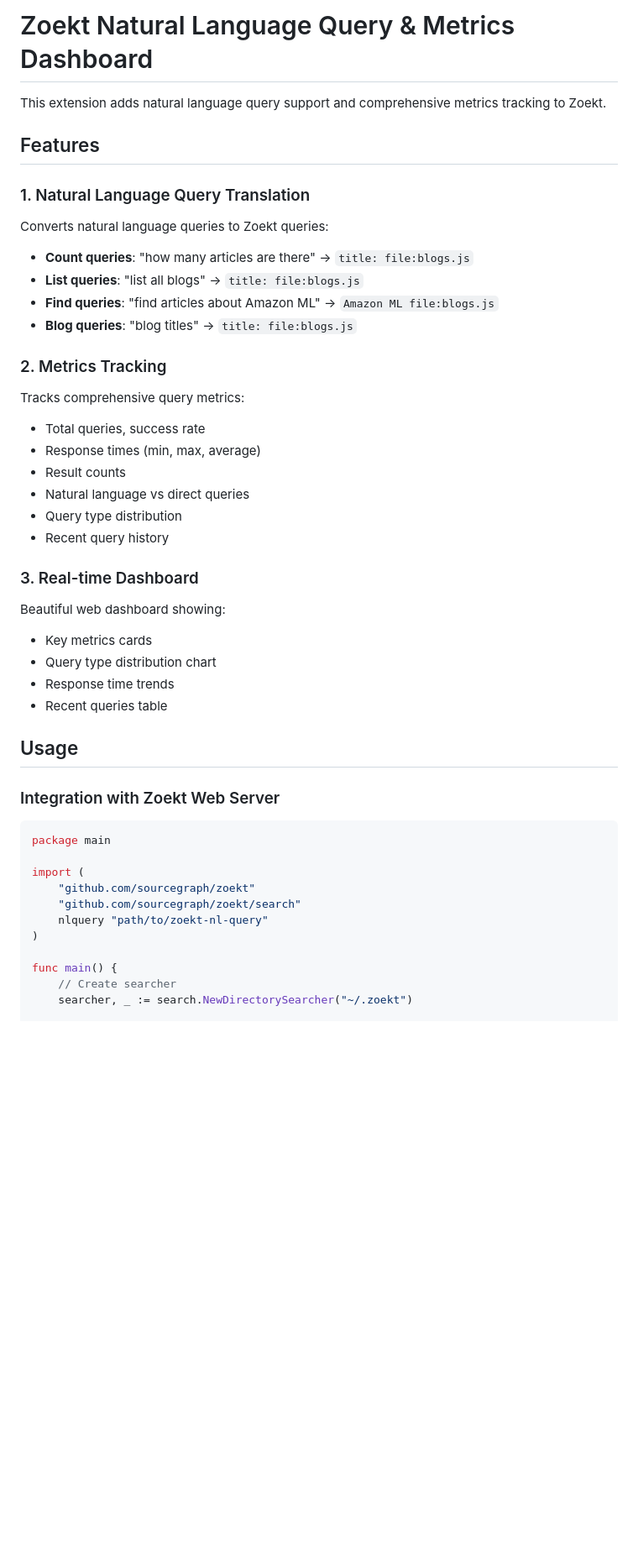
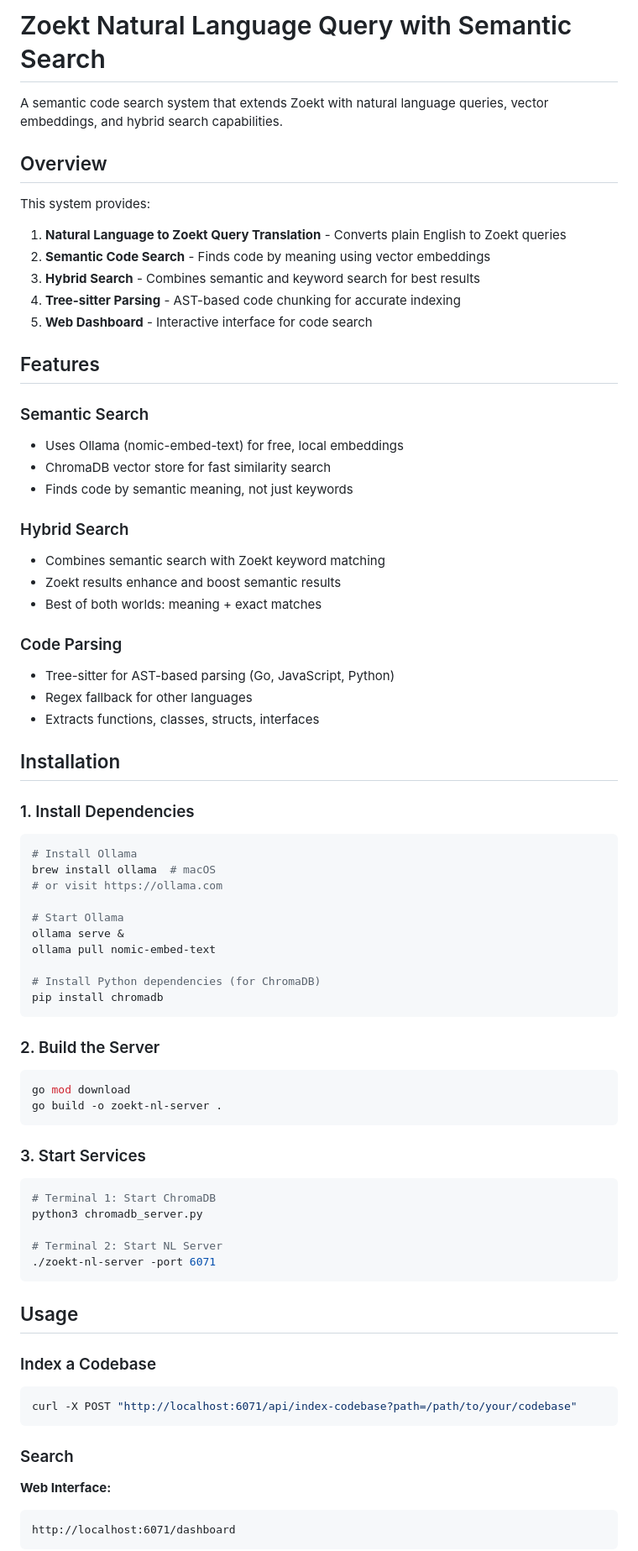
Before and after one commit to web1havv/SDLC-query, a Markdown page: zoekt-nl-query/README.md, the part around one of its changes. Shown at 84% size. Drawn GitHub-style; blank space fills up the shorter version.

````diff
--- a/zoekt-nl-query/README.md
+++ b/zoekt-nl-query/README.md
@@ -1,47 +1,79 @@
-# Zoekt Natural Language Query & Metrics Dashboard
+# Zoekt Natural Language Query with Semantic Search
 
-This extension adds natural language query support and comprehensive metrics tracking to Zoekt.
+A semantic code search system that extends Zoekt with natural language queries, vector embeddings, and hybrid search capabilities.
+
+## Overview
+
+This system provides:
+1. **Natural Language to Zoekt Query Translation** - Converts plain English to Zoekt queries
+2. **Semantic Code Search** - Finds code by meaning using vector embeddings
+3. **Hybrid Search** - Combines semantic and keyword search for best results
+4. **Tree-sitter Parsing** - AST-based code chunking for accurate indexing
+5. **Web Dashboard** - Interactive interface for code search
 
 ## Features
 
-### 1. Natural Language Query Translation
-Converts natural language queries to Zoekt queries:
+### Semantic Search
+- Uses Ollama (nomic-embed-text) for free, local embeddings
+- ChromaDB vector store for fast similarity search
+- Finds code by semantic meaning, not just keywords
 
-- **Count queries**: "how many articles are there" → `title: file:blogs.js`
-- **List queries**: "list all blogs" → `title: file:blogs.js`
-- **Find queries**: "find articles about Amazon ML" → `Amazon ML file:blogs.js`
-- **Blog queries**: "blog titles" → `title: file:blogs.js`
+### Hybrid Search
+- Combines semantic search with Zoekt keyword matching
+- Zoekt results enhance and boost semantic results
+- Best of both worlds: meaning + exact matches
 
-### 2. Metrics Tracking
-Tracks comprehensive query metrics:
-- Total queries, success rate
-- Response times (min, max, average)
-- Result counts
-- Natural language vs direct queries
-- Query type distribution
-- Recent query history
+### Code Parsing
+- Tree-sitter for AST-based parsing (Go, JavaScript, Python)
+- Regex fallback for other languages
+- Extracts functions, classes, structs, interfaces
 
-### 3. Real-time Dashboard
-Beautiful web dashboard showing:
-- Key metrics cards
-- Query type distribution chart
-- Response time trends
-- Recent queries table
+## Installation
+
+### 1. Install Dependencies
+
+```bash
+# Install Ollama
+brew install ollama  # macOS
+# or visit https://ollama.com
+
+# Start Ollama
+ollama serve &
+ollama pull nomic-embed-text
+
+# Install Python dependencies (for ChromaDB)
+pip install chromadb
+```
+
+### 2. Build the Server
+
+```bash
+go mod download
+go build -o zoekt-nl-server .
+```
+
+### 3. Start Services
+
+```bash
+# Terminal 1: Start ChromaDB
+python3 chromadb_server.py
+
+# Terminal 2: Start NL Server
+./zoekt-nl-server -port 6071
+```
 
 ## Usage
 
-### Integration with Zoekt Web Server
+### Index a Codebase
 
-```go
-package main
+```bash
+curl -X POST "http://localhost:6071/api/index-codebase?path=/path/to/your/codebase"
+```
 
-import (
-    "github.com/sourcegraph/zoekt"
-    "github.com/sourcegraph/zoekt/search"
-    nlquery "path/to/zoekt-nl-query"
-)
+### Search
 
-func main() {
-    // Create searcher
-    searcher, _ := search.NewDirectorySearcher("~/.zoekt")
+**Web Interface:**
+```
+http://localhost:6071/dashboard
+```
 
````
Also changed, not shown: other parts of zoekt-nl-query/README.md (+144 -82 lines), README.md (added, +133 -0 lines).
